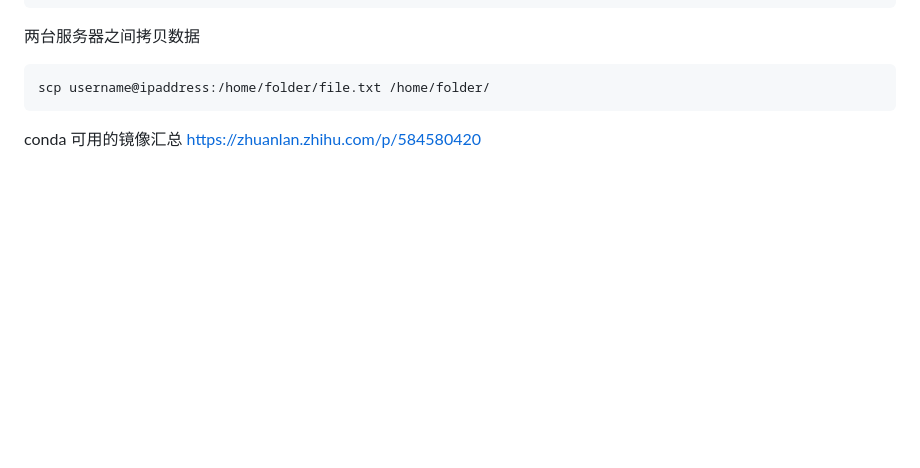
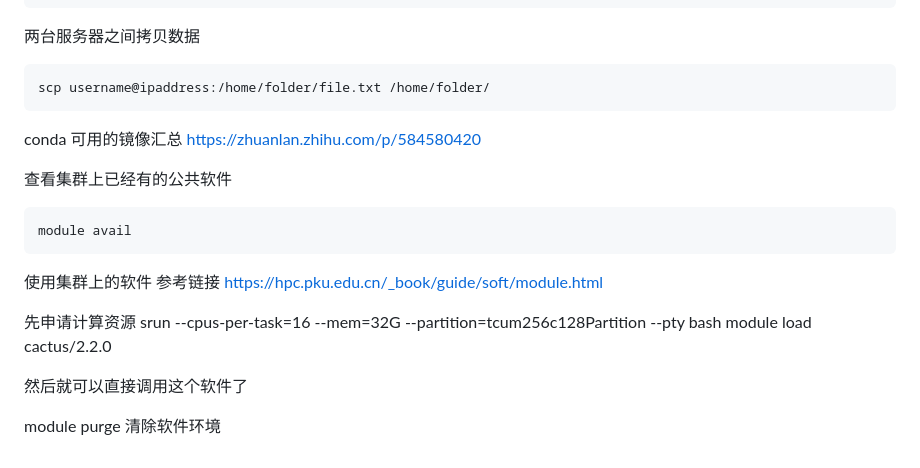
Before and after one commit to NotebookOFXiaoMing/NoteBook, a Markdown page: linux/README.md, the part around the change. Drawn GitHub-style; blank space fills up the shorter version.

````diff
--- a/linux/README.md
+++ b/linux/README.md
@@ -134,3 +134,19 @@ scp username@ipaddress:/home/folder/file.txt /home/folder/
 ```
 
 conda 可用的镜像汇总 https://zhuanlan.zhihu.com/p/584580420
+
+
+查看集群上已经有的公共软件
+
+```
+module avail
+```
+
+使用集群上的软件 参考链接 https://hpc.pku.edu.cn/_book/guide/soft/module.html
+
+先申请计算资源 srun --cpus-per-task=16 --mem=32G --partition=tcum256c128Partition --pty bash
+module load cactus/2.2.0
+
+然后就可以直接调用这个软件了
+
+module purge 清除软件环境
````
